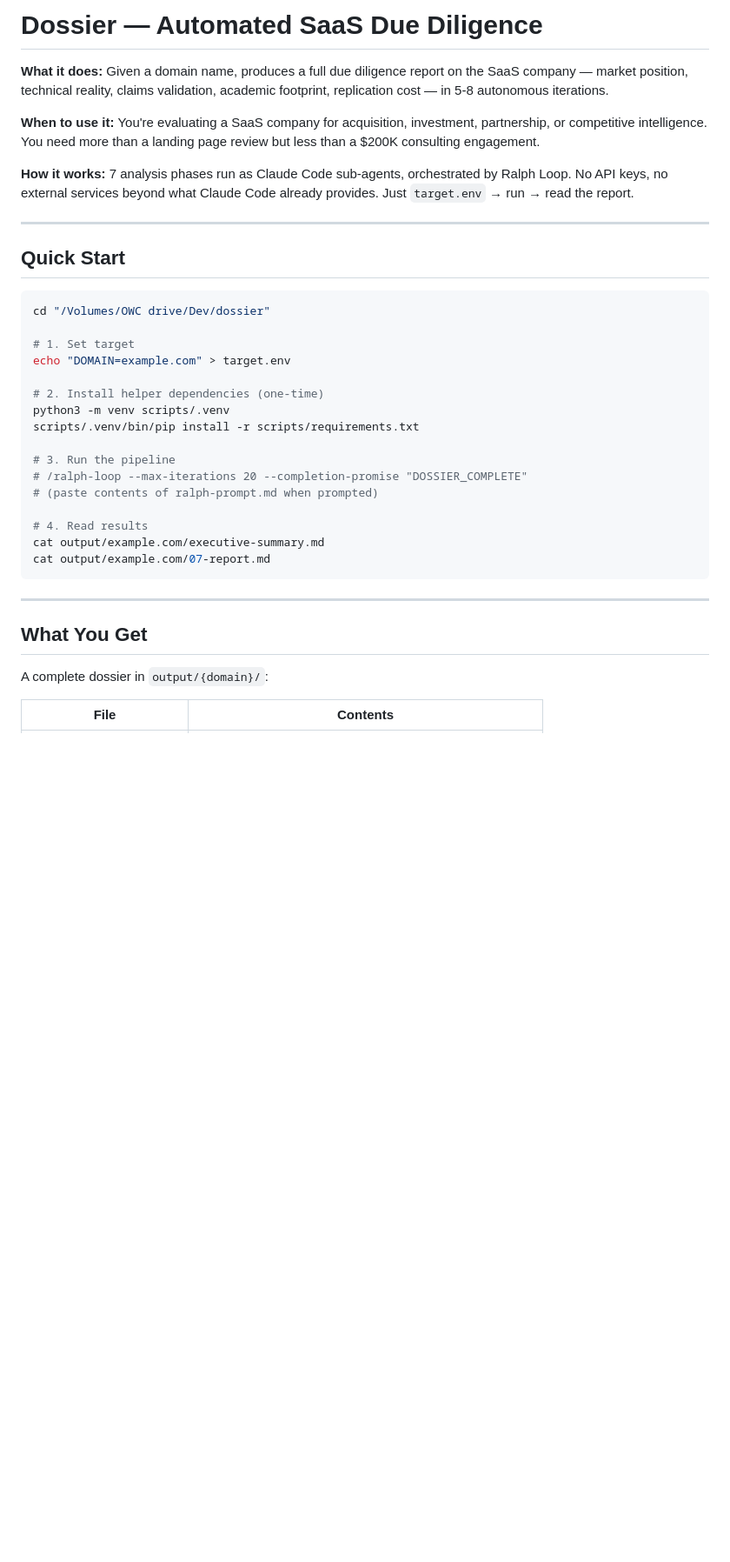
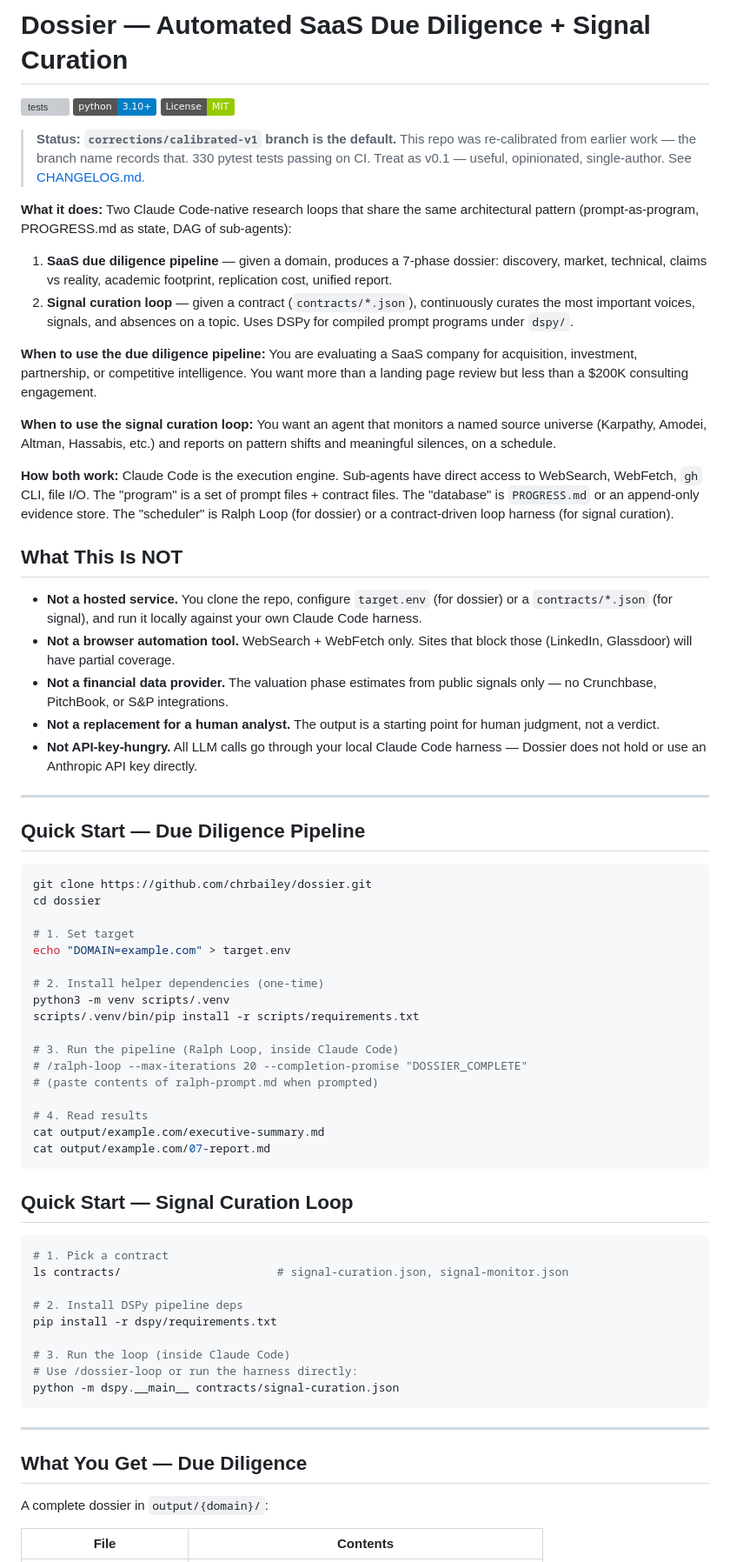
Before and after one commit to chrbailey/dossier, a Markdown page: README.md, the part around one of its changes. Shown at 87% size. GitHub-like rendering; badges without logos; blank space fills up the shorter version; grey boxes are pictures that could not be loaded.

````diff
--- a/README.md
+++ b/README.md
@@ -1,17 +1,37 @@
-# Dossier — Automated SaaS Due Diligence
+# Dossier — Automated SaaS Due Diligence + Signal Curation
 
-**What it does:** Given a domain name, produces a full due diligence report on the SaaS company — market position, technical reality, claims validation, academic footprint, replication cost — in 5-8 autonomous iterations.
+[![tests](https://github.com/chrbailey/dossier/actions/workflows/tests.yml/badge.svg)](https://github.com/chrbailey/dossier/actions/workflows/tests.yml)
+[![Python](https://img.shields.io/badge/python-3.10%2B-blue.svg)](https://www.python.org/)
+[![License: MIT](https://img.shields.io/badge/License-MIT-green.svg)](https://opensource.org/licenses/MIT)
 
-**When to use it:** You're evaluating a SaaS company for acquisition, investment, partnership, or competitive intelligence. You need more than a landing page review but less than a $200K consulting engagement.
+> **Status: `corrections/calibrated-v1` branch is the default.** This repo was re-calibrated from earlier work — the branch name records that. 330 pytest tests passing on CI. Treat as v0.1 — useful, opinionated, single-author. See [CHANGELOG.md](CHANGELOG.md).
 
-**How it works:** 7 analysis phases run as Claude Code sub-agents, orchestrated by Ralph Loop. No API keys, no external services beyond what Claude Code already provides. Just `target.env` → run → read the report.
+**What it does:** Two Claude Code-native research loops that share the same architectural pattern (prompt-as-program, PROGRESS.md as state, DAG of sub-agents):
+
+1. **SaaS due diligence pipeline** — given a domain, produces a 7-phase dossier: discovery, market, technical, claims vs reality, academic footprint, replication cost, unified report.
+2. **Signal curation loop** — given a contract (`contracts/*.json`), continuously curates the most important voices, signals, and absences on a topic. Uses DSPy for compiled prompt programs under `dspy/`.
+
+**When to use the due diligence pipeline:** You are evaluating a SaaS company for acquisition, investment, partnership, or competitive intelligence. You want more than a landing page review but less than a $200K consulting engagement.
+
+**When to use the signal curation loop:** You want an agent that monitors a named source universe (Karpathy, Amodei, Altman, Hassabis, etc.) and reports on pattern shifts and meaningful silences, on a schedule.
+
+**How both work:** Claude Code is the execution engine. Sub-agents have direct access to WebSearch, WebFetch, `gh` CLI, file I/O. The "program" is a set of prompt files + contract files. The "database" is `PROGRESS.md` or an append-only evidence store. The "scheduler" is Ralph Loop (for dossier) or a contract-driven loop harness (for signal curation).
+
+## What This Is NOT
+
+- **Not a hosted service.** You clone the repo, configure `target.env` (for dossier) or a `contracts/*.json` (for signal), and run it locally against your own Claude Code harness.
+- **Not a browser automation tool.** WebSearch + WebFetch only. Sites that block those (LinkedIn, Glassdoor) will have partial coverage.
+- **Not a financial data provider.** The valuation phase estimates from public signals only — no Crunchbase, PitchBook, or S&P integrations.
+- **Not a replacement for a human analyst.** The output is a starting point for human judgment, not a verdict.
+- **Not API-key-hungry.** All LLM calls go through your local Claude Code harness — Dossier does not hold or use an Anthropic API key directly.
 
 ---
 
-## Quick Start
+## Quick Start — Due Diligence Pipeline
 
 ```bash
-cd "/Volumes/OWC drive/Dev/dossier"
+git clone https://github.com/chrbailey/dossier.git
+cd dossier
 
 # 1. Set target
 echo "DOMAIN=example.com" > target.env
@@ -20,7 +40,7 @@ echo "DOMAIN=example.com" > target.env
 python3 -m venv scripts/.venv
 scripts/.venv/bin/pip install -r scripts/requirements.txt
 
-# 3. Run the pipeline
+# 3. Run the pipeline (Ralph Loop, inside Claude Code)
 # /ralph-loop --max-iterations 20 --completion-promise "DOSSIER_COMPLETE"
 # (paste contents of ralph-prompt.md when prompted)
 
@@ -29,9 +49,23 @@ cat output/example.com/executive-summary.md
 cat output/example.com/07-report.md
 ```
 
+## Quick Start — Signal Curation Loop
+
+```bash
+# 1. Pick a contract
+ls contracts/                       # signal-curation.json, signal-monitor.json
+
+# 2. Install DSPy pipeline deps
+pip install -r dspy/requirements.txt
+
+# 3. Run the loop (inside Claude Code)
+# Use /dossier-loop or run the harness directly:
+python -m dspy.__main__ contracts/signal-curation.json
+```
+
 ---
 
-## What You Get
+## What You Get — Due Diligence
 
 A complete dossier in `output/{domain}/`:
 
````
Also changed, not shown: other parts of README.md (+73 -20 lines).
